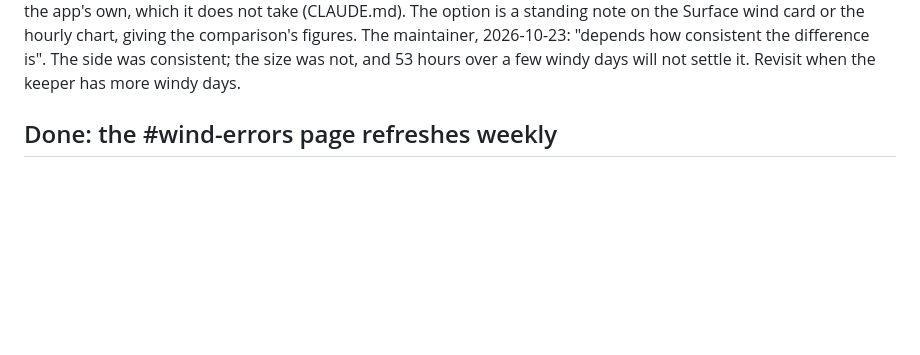
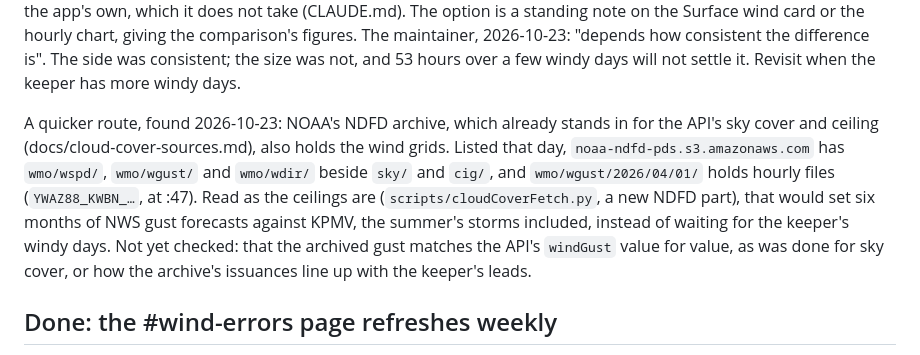
Before and after one commit to amelia-m/lspc-weather, a Markdown page: docs/open-questions.md, the part around the change. Drawn GitHub-style; blank space fills up the shorter version.

Commit message:
Open questions: NDFD's archive holds the NWS gust grids
Co-Authored-By: Claude Opus 5.5 <noreply@anthropic.com>
Claude-Session: https://claude.ai/code/session_01PwvQJS4FhUuPgRjZimqDac

```diff
--- a/docs/open-questions.md
+++ b/docs/open-questions.md
@@ -351,6 +351,18 @@ Surface wind card or the hourly chart, giving the comparison's figures.
 The maintainer, 2026-10-23: "depends how consistent the difference is".
 The side was consistent; the size was not, and 53 hours over a few windy
 days will not settle it. Revisit when the keeper has more windy days.
+
+A quicker route, found 2026-10-23: NOAA's NDFD archive, which already
+stands in for the API's sky cover and ceiling (docs/cloud-cover-sources.md),
+also holds the wind grids. Listed that day, `noaa-ndfd-pds.s3.amazonaws.com`
+has `wmo/wspd/`, `wmo/wgust/` and `wmo/wdir/` beside `sky/` and `cig/`,
+and `wmo/wgust/2026/04/01/` holds hourly files (`YWAZ88_KWBN_…`, at :47).
+Read as the ceilings are (`scripts/cloudCoverFetch.py`, a new NDFD part),
+that would set six months of NWS gust forecasts against KPMV, the summer's
+storms included, instead of waiting for the keeper's windy days. Not yet
+checked: that the archived gust matches the API's `windGust` value for value,
+as was done for sky cover, or how the archive's issuances line up with the
+keeper's leads.
 
 ## Done: the #wind-errors page refreshes weekly
 
```
